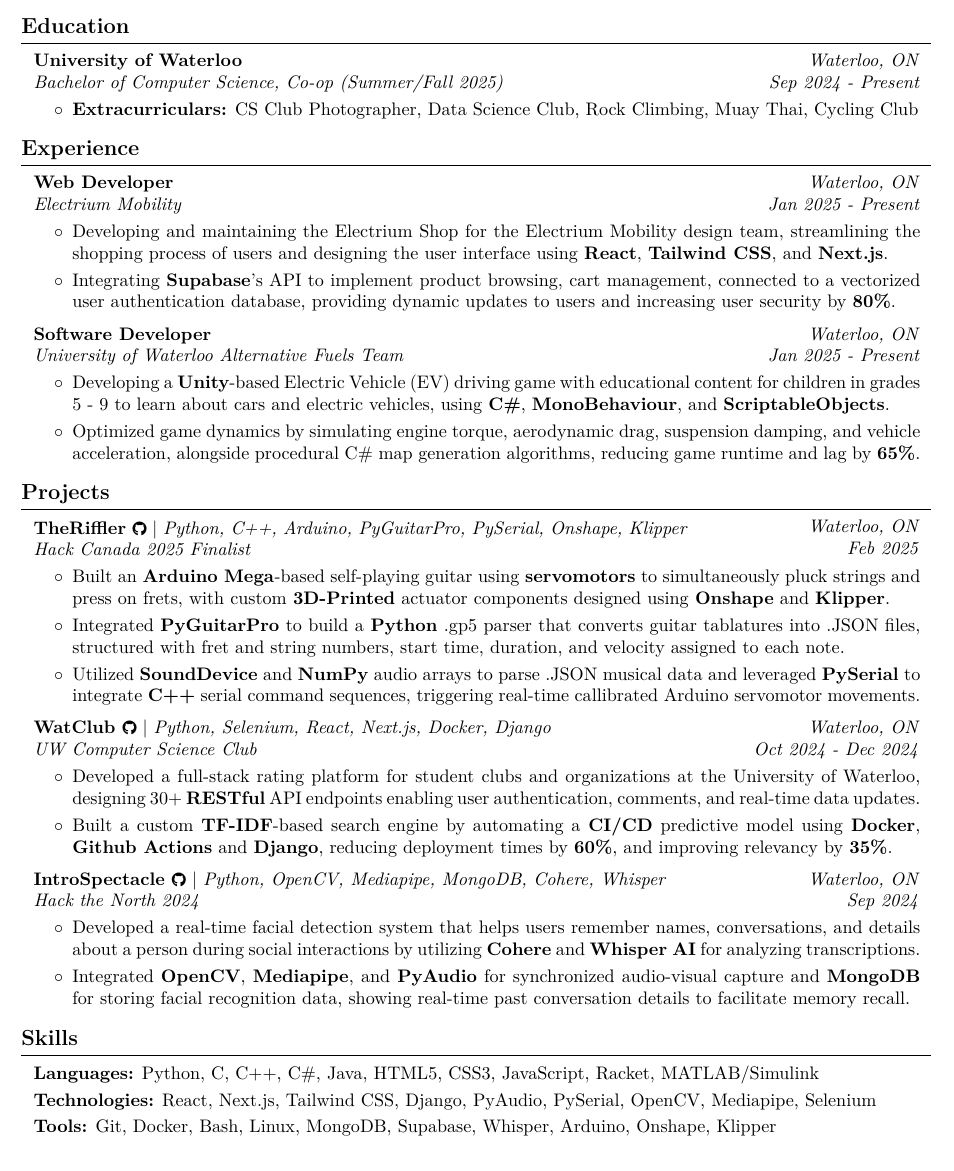
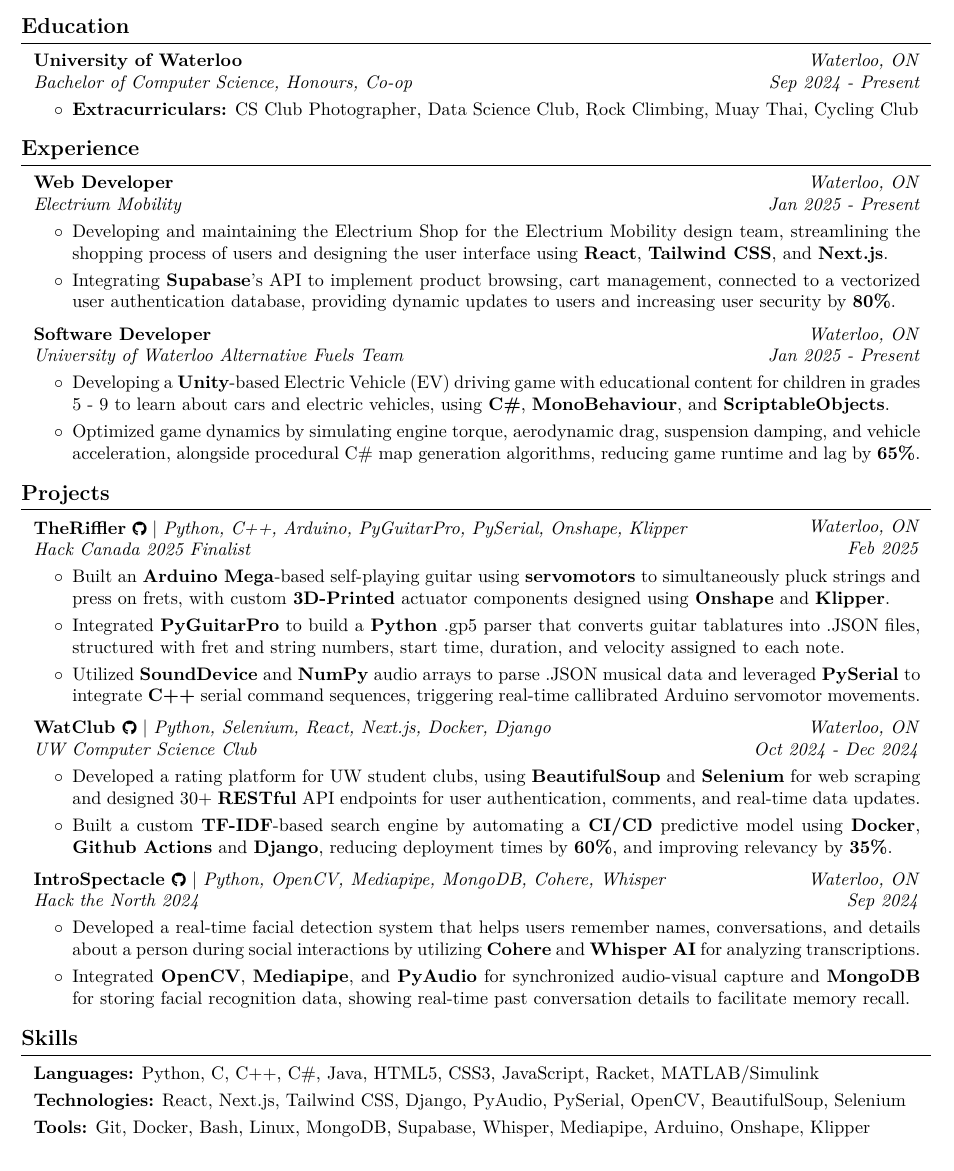
Before and after one commit to vinny-nguyen/dumbahh, a LaTeX CV (Vincent Nguyen Resume Fall 2025.tex): part of the page, cut so that both start at the same text. Compiled offline with pdfLaTeX.

Commit message:
Update Vincent Nguyen Resume Fall 2025.tex

```diff
--- a/Vincent Nguyen Resume Fall 2025.tex
+++ b/Vincent Nguyen Resume Fall 2025.tex
@@ -226,7 +218,7 @@
         \textit{Sep 2024 - Present}}
             \textbf{University of Waterloo}
 
-            \textit{Bachelor of Computer Science, Co-op (Summer/Fall 2025)}
+            \textit{Bachelor of Computer Science, Honours, Co-op}
         \end{twocolentry}
 
         \vspace{0.10 cm}
@@ -313,7 +305,7 @@
         \vspace{0.10 cm}
         \begin{onecolentry}
             \begin{highlights}
-                \item Developed a full-stack rating platform for student clubs and organizations at the University of Waterloo, designing 30+ \textbf{RESTful} API endpoints enabling user authentication, comments, and real-time data updates.
+                \item Developed a rating platform for UW student clubs, using \textbf{BeautifulSoup} and \textbf{Selenium} for web scraping and designed 30+ \textbf{RESTful} API endpoints for user authentication, comments, and real-time data updates.
                 \item Built a custom \textbf{TF-IDF}-based search engine by automating a \textbf{CI/CD} predictive model using \textbf{Docker}, \textbf{Github Actions} and \textbf{Django}, reducing deployment times by \textbf{60\%}, and improving relevancy by \textbf{35\%}.
 
             \end{highlights}
@@ -351,11 +340,11 @@
         \vspace{0.1 cm}
 
         \begin{onecolentry}
-            \textbf{Technologies:} React, Next.js, Tailwind CSS, Django, PyAudio, PySerial, OpenCV, Mediapipe, Selenium \end{onecolentry}
+            \textbf{Technologies:} React, Next.js, Tailwind CSS, Django, PyAudio, PySerial, OpenCV, BeautifulSoup, Selenium \end{onecolentry}
 
         \vspace{0.1 cm}
 
         \begin{onecolentry}
-            \textbf{Tools:} Git, Docker, Bash, Linux, MongoDB, Supabase, Whisper, Arduino, Onshape, Klipper\end{onecolentry}
+            \textbf{Tools:} Git, Docker, Bash, Linux, MongoDB, Supabase, Whisper, Mediapipe, Arduino, Onshape, Klipper\end{onecolentry}
 
 \end{document}
```
Also changed, not shown: Vincent Nguyen Resume Fall 2025.tex (11 more changed lines).
